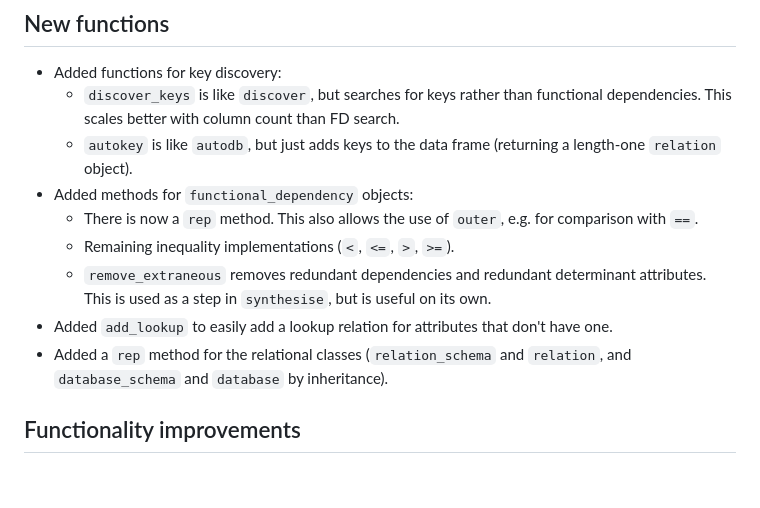
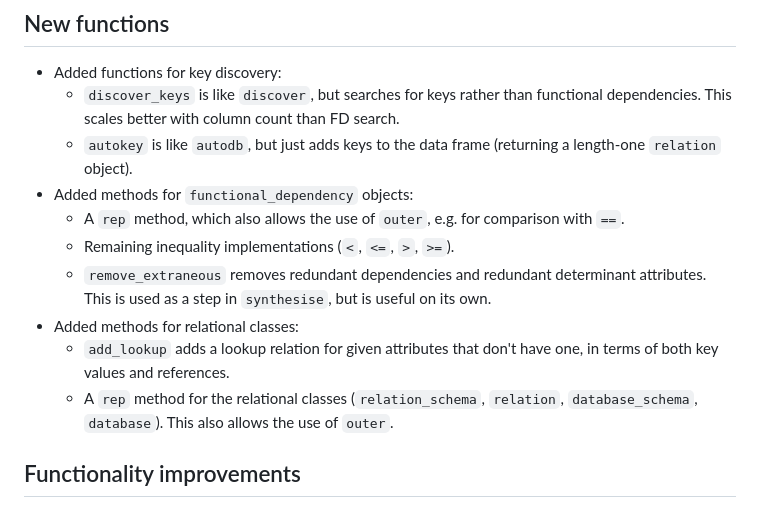
Before and after one commit to CharnelMouse/autodb, a Markdown page: NEWS.md, the part around the change. GitHub-like rendering; blank space fills up the shorter version.

Commit message:
Tidy up NEWS

```diff
--- a/NEWS.md
+++ b/NEWS.md
@@ -6,11 +6,12 @@
   * `discover_keys` is like `discover`, but searches for keys rather than functional dependencies. This scales better with column count than FD search.
   * `autokey` is like `autodb`, but just adds keys to the data frame (returning a length-one `relation` object).
 * Added methods for `functional_dependency` objects:
-  * There is now a `rep` method. This also allows the use of `outer`, e.g. for comparison with `==`.
+  * A `rep` method, which also allows the use of `outer`, e.g. for comparison with `==`.
   * Remaining inequality implementations (`<`, `<=`, `>`, `>=`).
   * `remove_extraneous` removes redundant dependencies and redundant determinant attributes. This is used as a step in `synthesise`, but is useful on its own.
-* Added `add_lookup` to easily add a lookup relation for attributes that don't have one.
-* Added a `rep` method for the relational classes (`relation_schema` and `relation`, and `database_schema` and `database` by inheritance).
+* Added methods for relational classes:
+  * `add_lookup` adds a lookup relation for given attributes that don't have one, in terms of both key values and references.
+  * A `rep` method for the relational classes (`relation_schema`, `relation`, `database_schema`, `database`). This also allows the use of `outer`.
 
 ## Functionality improvements
 
```
